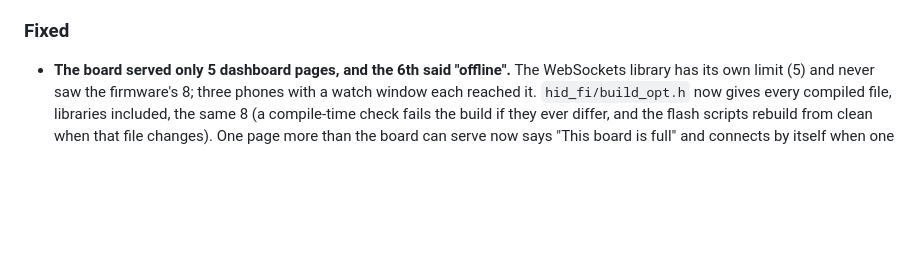
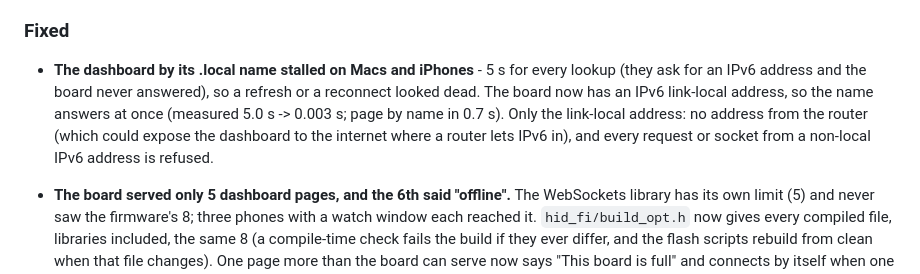
Before and after one commit to san-gitlogin/HID-Fi, a Markdown page: CHANGELOG.md, the part around the change. Drawn GitHub-style; blank space fills up the shorter version.

Commit message:
Changelog: the .local name answers at once (IPv6 link-local only)
Co-Authored-By: Claude Opus 5.5 <noreply@anthropic.com>
Claude-Session: https://claude.ai/code/session_01S26vKU3Y6n7mKjUhoi8Tmx

```diff
--- a/CHANGELOG.md
+++ b/CHANGELOG.md
@@ -22,6 +22,14 @@ found by testing it live.
 - **Six viewers per computer** (was four): a wall of four and a phone or two.
 
 ### Fixed
+
+- **The dashboard by its .local name stalled on Macs and iPhones** - 5 s for
+  every lookup (they ask for an IPv6 address and the board never answered), so
+  a refresh or a reconnect looked dead. The board now has an IPv6 link-local
+  address, so the name answers at once (measured 5.0 s -> 0.003 s; page by name
+  in 0.7 s). Only the link-local address: no address from the router (which
+  could expose the dashboard to the internet where a router lets IPv6 in), and
+  every request or socket from a non-local IPv6 address is refused.
 
 - **The board served only 5 dashboard pages, and the 6th said "offline".** The
   WebSockets library has its own limit (5) and never saw the firmware's 8; three
```
